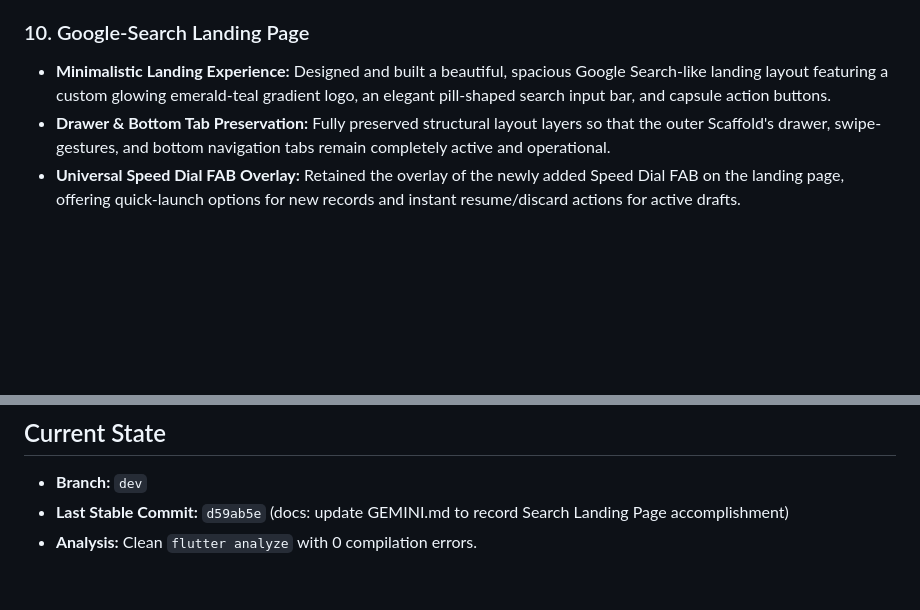
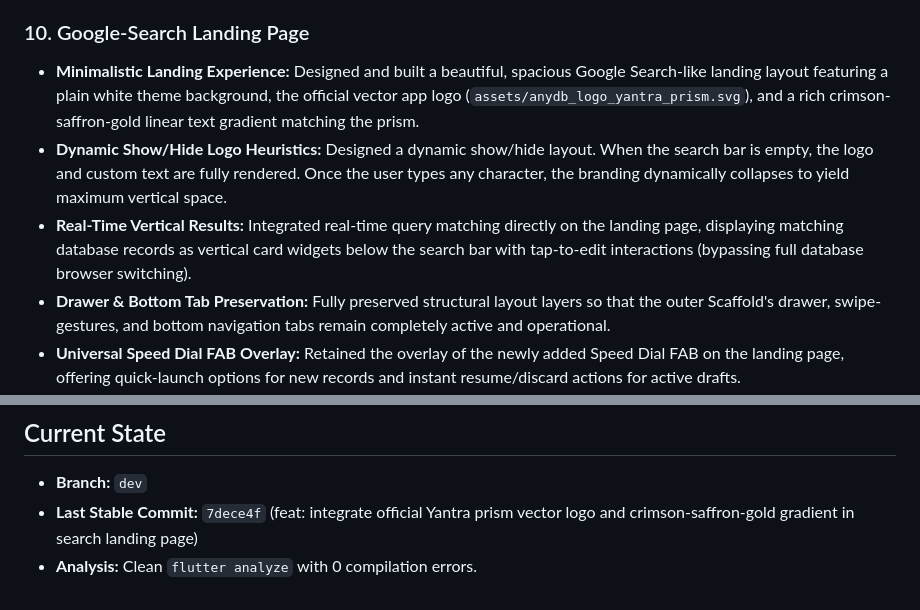
Before and after one commit to vinayak-10/anydb_flutter, a Markdown page: GEMINI.md, 2 parts joined by grey strips. Drawn GitHub-style; blank space fills up the shorter version.

Commit message:
docs: update GEMINI.md with Yantra prism logo integration and dynamic results accomplishments

```diff
--- a/GEMINI.md
+++ b/GEMINI.md
@@ -54,7 +54,9 @@
 - **In-Place Reactive Editing:** Wrapped `ElementView` details with an `onChanged` callback to immediately sync edits in-place with the master list cards. Clamped the master list column width adaptively between `320px` and `480px` (`35%` width) and ensured card layouts are visually identical in both flows.
 
 ### 10. Google-Search Landing Page
-- **Minimalistic Landing Experience:** Designed and built a beautiful, spacious Google Search-like landing layout featuring a custom glowing emerald-teal gradient logo, an elegant pill-shaped search input bar, and capsule action buttons.
+- **Minimalistic Landing Experience:** Designed and built a beautiful, spacious Google Search-like landing layout featuring a plain white theme background, the official vector app logo (`assets/anydb_logo_yantra_prism.svg`), and a rich crimson-saffron-gold linear text gradient matching the prism.
+- **Dynamic Show/Hide Logo Heuristics:** Designed a dynamic show/hide layout. When the search bar is empty, the logo and custom text are fully rendered. Once the user types any character, the branding dynamically collapses to yield maximum vertical space.
+- **Real-Time Vertical Results:** Integrated real-time query matching directly on the landing page, displaying matching database records as vertical card widgets below the search bar with tap-to-edit interactions (bypassing full database browser switching).
 - **Drawer & Bottom Tab Preservation:** Fully preserved structural layout layers so that the outer Scaffold's drawer, swipe-gestures, and bottom navigation tabs remain completely active and operational.
 - **Universal Speed Dial FAB Overlay:** Retained the overlay of the newly added Speed Dial FAB on the landing page, offering quick-launch options for new records and instant resume/discard actions for active drafts.
 - **Landing Access ActionChip:** Integrated a beautiful Home "Landing" ActionChip inside both the mobile and tablet Choice Chip rows to allow users to toggle back to the landing search experience at any time.
@@ -72,5 +74,5 @@
 
 ## Current State
 - **Branch:** `dev`
-- **Last Stable Commit:** `d59ab5e` (docs: update GEMINI.md to record Search Landing Page accomplishment)
+- **Last Stable Commit:** `7dece4f` (feat: integrate official Yantra prism vector logo and crimson-saffron-gold gradient in search landing page)
 - **Analysis:** Clean `flutter analyze` with 0 compilation errors.
```
